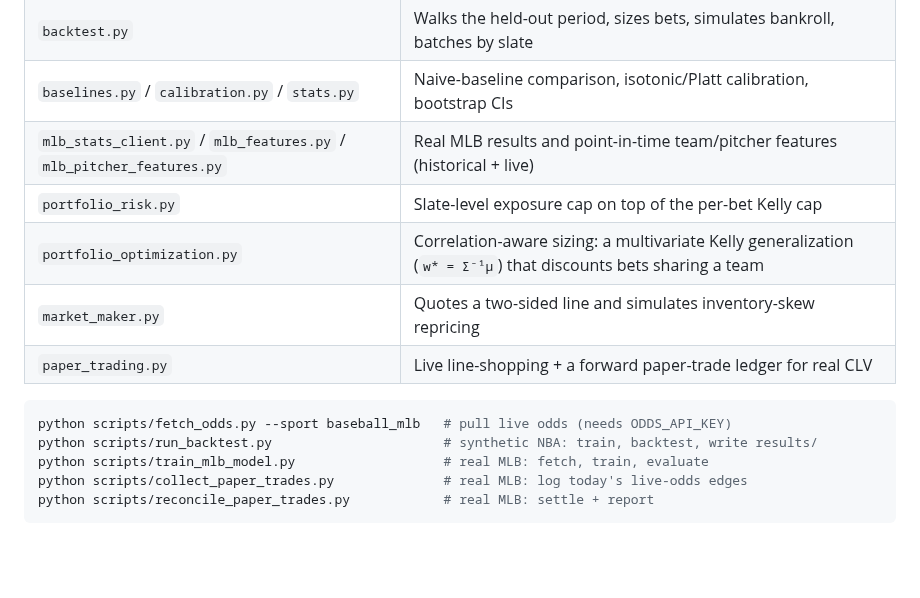
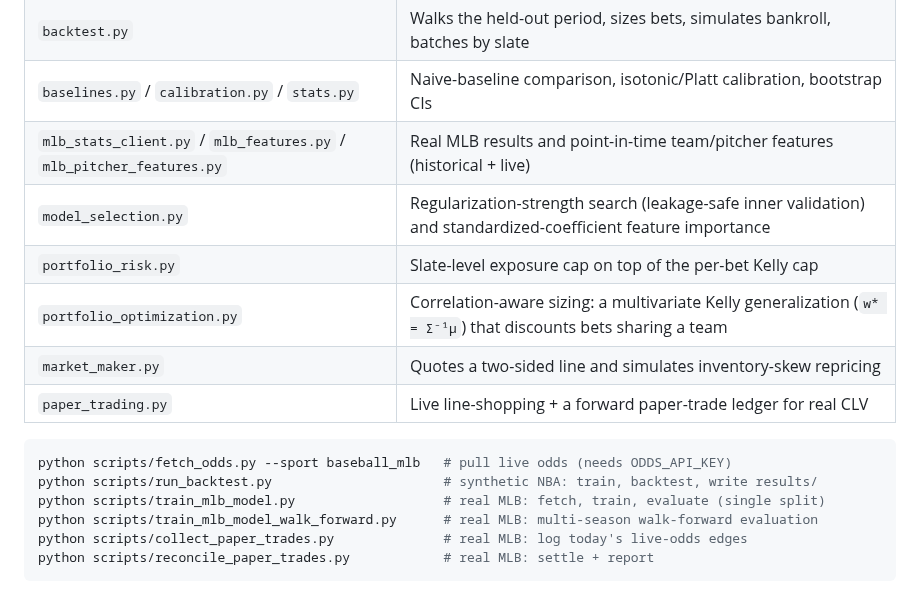
Before and after one commit to vidithi-Curry30/SportsBetEngine, a Markdown page: README.md, the part around one of its changes. Rendered like a GitHub page; blank space fills up the shorter version.

````diff
--- a/README.md
+++ b/README.md
@@ -50,6 +59,7 @@ price*, consistently, net of the vig, before the closing line.
 | `backtest.py` | Walks the held-out period, sizes bets, simulates bankroll, batches by slate |
 | `baselines.py` / `calibration.py` / `stats.py` | Naive-baseline comparison, isotonic/Platt calibration, bootstrap CIs |
 | `mlb_stats_client.py` / `mlb_features.py` / `mlb_pitcher_features.py` | Real MLB results and point-in-time team/pitcher features (historical + live) |
+| `model_selection.py` | Regularization-strength search (leakage-safe inner validation) and standardized-coefficient feature importance |
 | `portfolio_risk.py` | Slate-level exposure cap on top of the per-bet Kelly cap |
 | `portfolio_optimization.py` | Correlation-aware sizing: a multivariate Kelly generalization (`w* = Σ⁻¹μ`) that discounts bets sharing a team |
 | `market_maker.py` | Quotes a two-sided line and simulates inventory-skew repricing |
@@ -58,7 +68,8 @@ price*, consistently, net of the vig, before the closing line.
 ```bash
 python scripts/fetch_odds.py --sport baseball_mlb   # pull live odds (needs ODDS_API_KEY)
 python scripts/run_backtest.py                      # synthetic NBA: train, backtest, write results/
-python scripts/train_mlb_model.py                   # real MLB: fetch, train, evaluate
+python scripts/train_mlb_model.py                   # real MLB: fetch, train, evaluate (single split)
+python scripts/train_mlb_model_walk_forward.py      # real MLB: multi-season walk-forward evaluation
 python scripts/collect_paper_trades.py              # real MLB: log today's live-odds edges
 python scripts/reconcile_paper_trades.py            # real MLB: settle + report
 ```
````
Also changed, not shown: other parts of README.md (+100 -32 lines), results/mlb_walk_forward_report.md (added, +69 -0 lines), results/mlb_feature_importance.png (added), results/mlb_walk_forward_stability.png (added), 6 other files.
